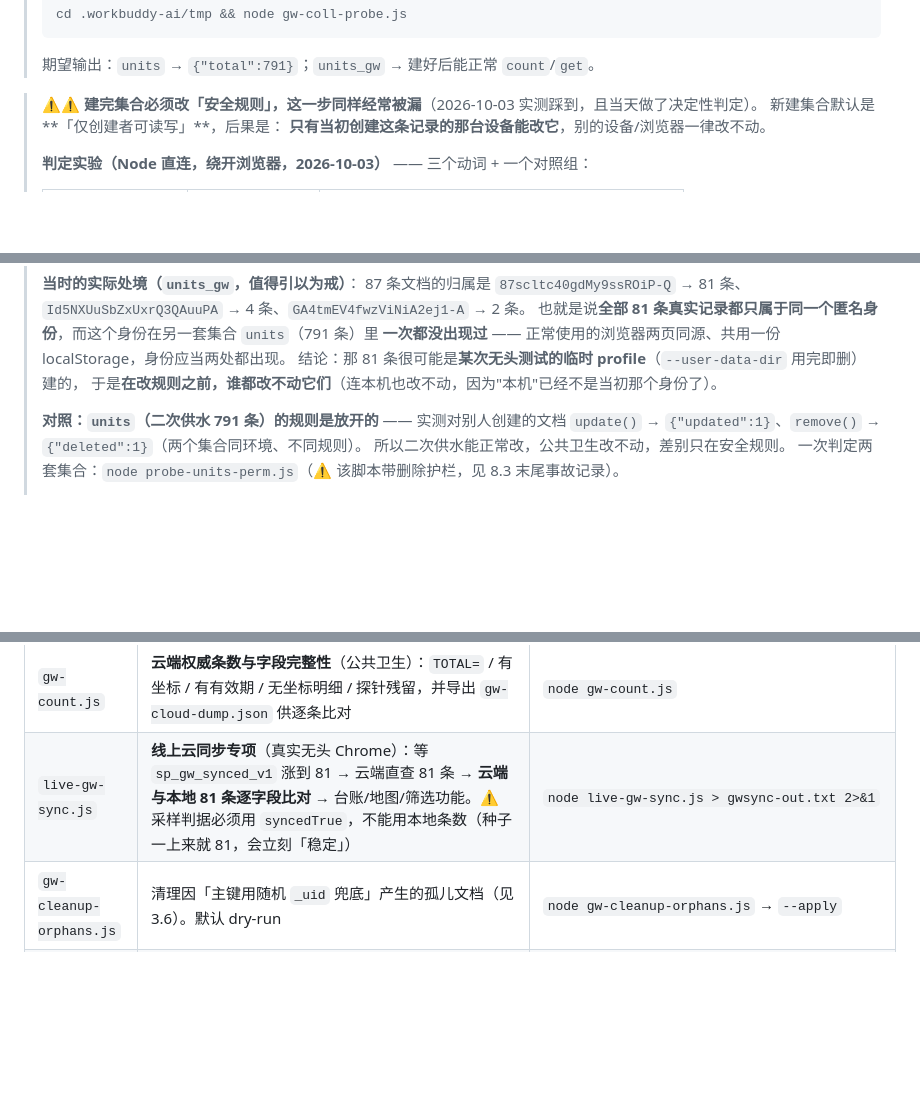
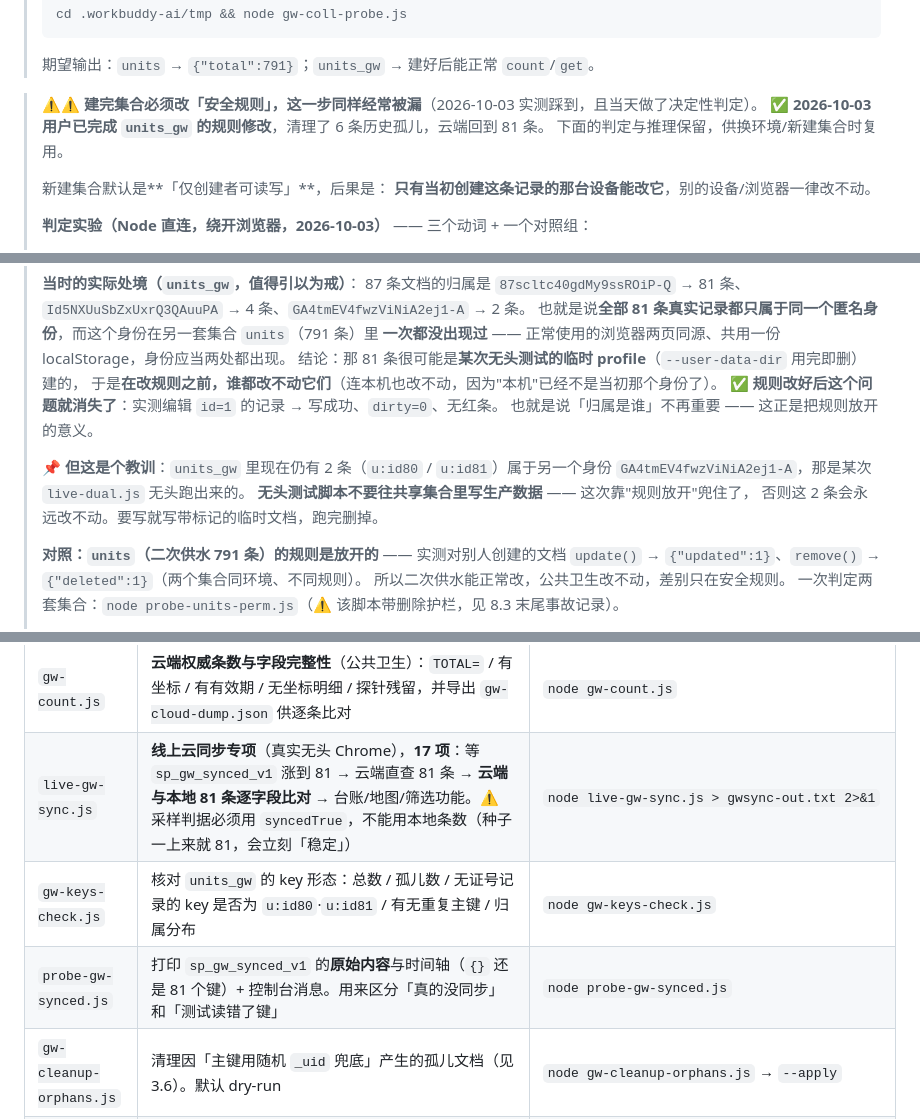
Before and after one commit to shebbds/water309, a Markdown page: 部署说明.md, 3 parts joined by grey strips. GitHub-like rendering; blank space fills up the shorter version.

```diff
--- a/部署说明.md
+++ b/部署说明.md
@@ -318,6 +322,9 @@ node calc-hash.js gongwei309   # 自检：应复现 gate.js 里 gongwei 的 KDF_
 > 期望输出：`units` → `{"total":791}`；`units_gw` → 建好后能正常 `count`/`get`。
 
 > ⚠️⚠️ **建完集合必须改「安全规则」，这一步同样经常被漏**（2026-10-03 实测踩到，且当天做了决定性判定）。
+> ✅ **2026-10-03 用户已完成 `units_gw` 的规则修改**，清理了 6 条历史孤儿，云端回到 81 条。
+> 下面的判定与推理保留，供换环境/新建集合时复用。
+>
 > 新建集合默认是**「仅创建者可读写」**，后果是：
 > **只有当初创建这条记录的那台设备能改它**，别的设备/浏览器一律改不动。
 >
@@ -344,6 +351,13 @@ node calc-hash.js gongwei309   # 自检：应复现 gate.js 里 gongwei 的 KDF_
 > **一次都没出现过** —— 正常使用的浏览器两页同源、共用一份 localStorage，身份应当两处都出现。
 > 结论：那 81 条很可能是**某次无头测试的临时 profile**（`--user-data-dir` 用完即删）建的，
 > 于是**在改规则之前，谁都改不动它们**（连本机也改不动，因为"本机"已经不是当初那个身份了）。
+> ✅ **规则改好后这个问题就消失了**：实测编辑 `id=1` 的记录 → 写成功、`dirty=0`、无红条。
+> 也就是说「归属是谁」不再重要 —— 这正是把规则放开的意义。
+>
+> 📌 **但这是个教训**：`units_gw` 里现在仍有 2 条（`u:id80` / `u:id81`）属于另一个身份
+> `GA4tmEV4fwzViNiA2ej1-A`，那是某次 `live-dual.js` 无头跑出来的。
+> **无头测试脚本不要往共享集合里写生产数据** —— 这次靠"规则放开"兜住了，
+> 否则这 2 条会永远改不动。要写就写带标记的临时文档，跑完删掉。
 >
 > **对照：`units`（二次供水 791 条）的规则是放开的** —— 实测对别人创建的文档
 > `update()` → `{"updated":1}`、`remove()` → `{"deleted":1}`（两个集合同环境、不同规则）。
@@ -896,7 +910,9 @@ SDK 内部的实时通道用的是**有限次数的重连凭据**——实测日
 | `calc-hash.js` | 复算双密码的 PBKDF2 / 兜底哈希（**先自检旧哈希再输出新值**） | `node calc-hash.js gongwei309` |
 | `gw-coll-probe.js` | 直查云端 `units` / `units_gw` 是否存在、能否写入、能否建集合。⚠️ 试写用的临时文档靠 `add()` 返回的 id 删除 —— 注意 SDK 返回的是 `{id}`（单数）不是 `{ids}`，判错会留下 `key=__probe__` 垃圾数据 | `node gw-coll-probe.js` |
 | `gw-count.js` | **云端权威条数与字段完整性**（公共卫生）：`TOTAL=` / 有坐标 / 有有效期 / 无坐标明细 / 探针残留，并导出 `gw-cloud-dump.json` 供逐条比对 | `node gw-count.js` |
-| `live-gw-sync.js` | **线上云同步专项**（真实无头 Chrome）：等 `sp_gw_synced_v1` 涨到 81 → 云端直查 81 条 → **云端与本地 81 条逐字段比对** → 台账/地图/筛选功能。⚠️ 采样判据必须用 `syncedTrue`，不能用本地条数（种子一上来就 81，会立刻「稳定」） | `node live-gw-sync.js > gwsync-out.txt 2>&1` |
+| `live-gw-sync.js` | **线上云同步专项**（真实无头 Chrome），**17 项**：等 `sp_gw_synced_v1` 涨到 81 → 云端直查 81 条 → **云端与本地 81 条逐字段比对** → 台账/地图/筛选功能。⚠️ 采样判据必须用 `syncedTrue`，不能用本地条数（种子一上来就 81，会立刻「稳定」） | `node live-gw-sync.js > gwsync-out.txt 2>&1` |
+| `gw-keys-check.js` | 核对 `units_gw` 的 key 形态：总数 / 孤儿数 / 无证号记录的 key 是否为 `u:id80`·`u:id81` / 有无重复主键 / 归属分布 | `node gw-keys-check.js` |
+| `probe-gw-synced.js` | 打印 `sp_gw_synced_v1` 的**原始内容**与时间轴（`{}` 还是 81 个键）+ 控制台消息。用来区分「真的没同步」和「测试读错了键」 | `node probe-gw-synced.js` |
 | `gw-cleanup-orphans.js` | 清理因「主键用随机 `_uid` 兜底」产生的孤儿文档（见 3.6）。默认 dry-run | `node gw-cleanup-orphans.js` → `--apply` |
 | `probe-gw-perm.js` | **写权限决定性判定**（见 3.1）：打印归属分布 + 三动词对照（对别人的文档 `set`/`update`/`remove`）+ 对自己文档的对照组。**只在历史孤儿上做实验，不碰用户数据** | `node probe-gw-perm.js` |
 | `probe-units-perm.js` | 同上，但覆盖 `units` + `units_gw` 两套集合。⚠️ **带硬护栏**：`remove()` 只允许作用在一次性文档（`__pp_*` / 历史孤儿）上，否则抛错 —— 见 8.3 末尾的事故记录 | `node probe-units-perm.js` |
```
Also changed, not shown: other parts of 部署说明.md (+47 -6 lines).
